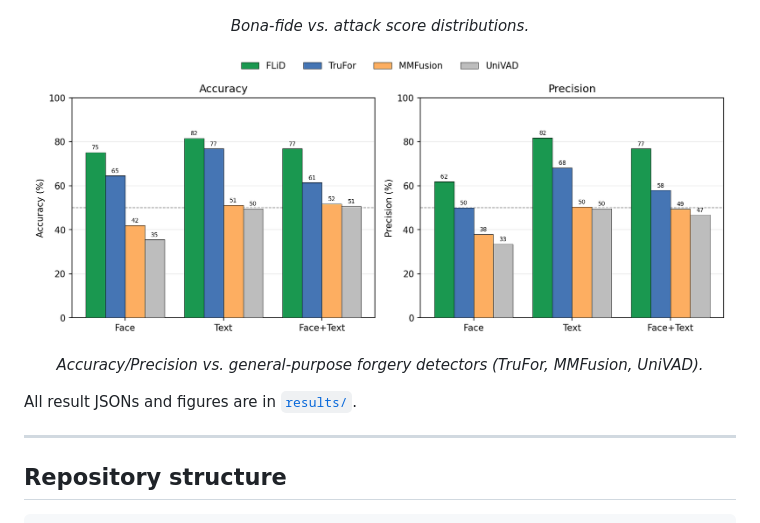
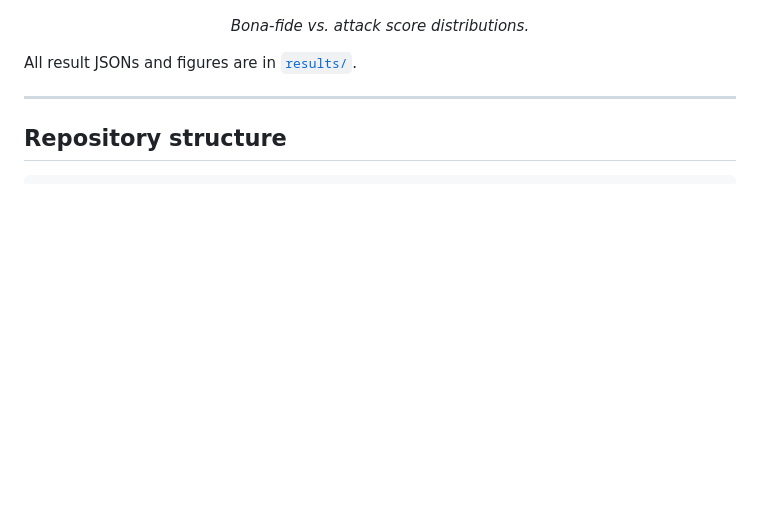
Before and after one commit to merealone2516/FLiD, a Markdown page: README.md, the part around the change. GitHub-like rendering; blank space fills up the shorter version.

Commit message:
Remove accuracy/precision comparison section
Removed accuracy/precision comparison image and text.

```diff
--- a/README.md
+++ b/README.md
@@ -61,8 +61,6 @@ the 5,006 M two-pass baseline.
 <p align="center"><img src="results/score_yolo11.png" width="700" alt="Score distributions"/></p>
 <p align="center"><em>Bona-fide vs. attack score distributions.</em></p>
 
-<p align="center"><img src="results/acc_prec_comparison.png" width="700" alt="Comparison with general-purpose detectors"/></p>
-<p align="center"><em>Accuracy/Precision vs. general-purpose forgery detectors (TruFor, MMFusion, UniVAD).</em></p>
 
 All result JSONs and figures are in [`results/`](results/).
 
```
